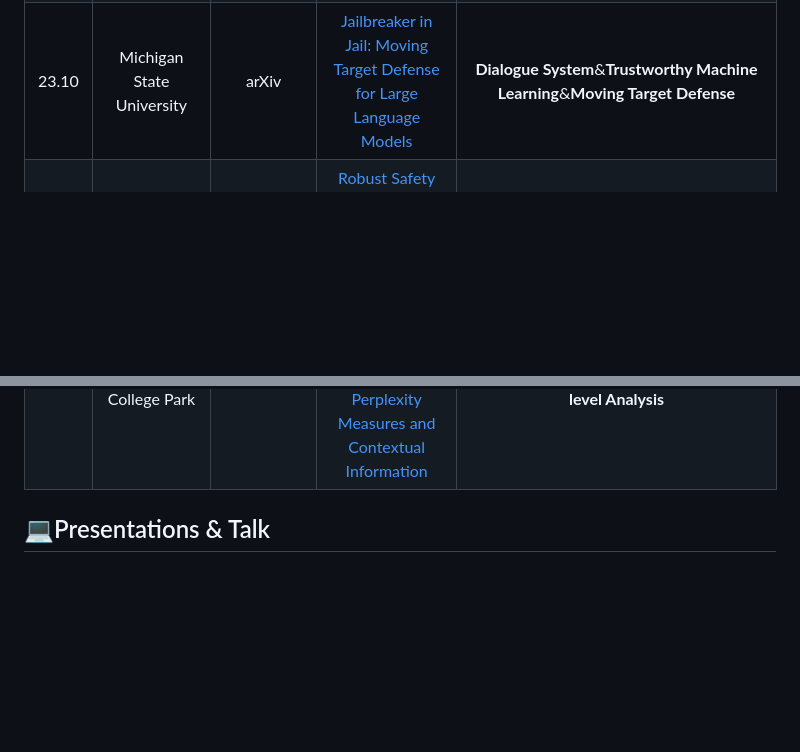
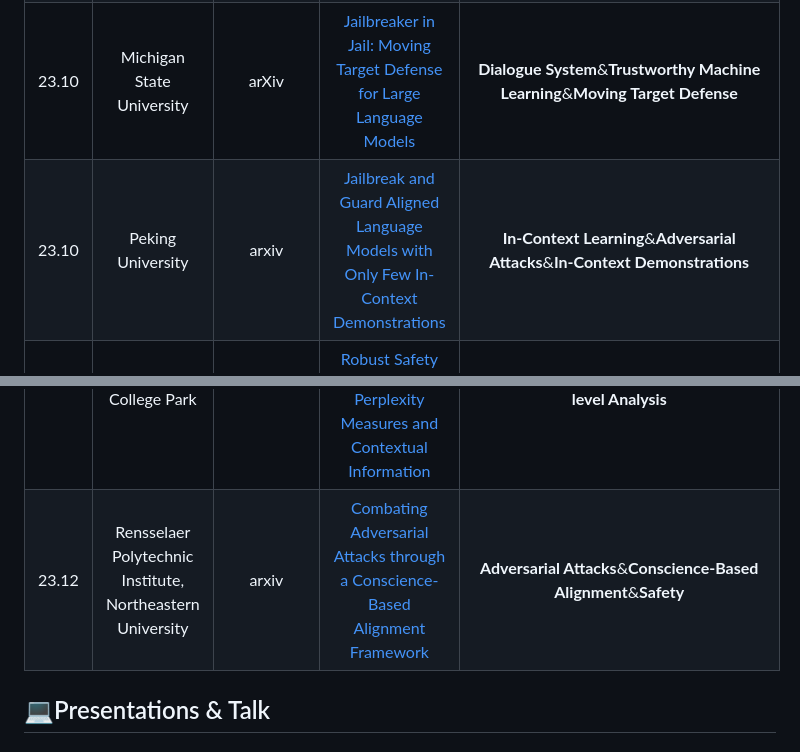
Before and after one commit to ydyjya/Awesome-LLM-Safety, a Markdown page: subtopic/Defense.md, 2 parts joined by grey strips. Drawn GitHub-style; blank space fills up the shorter version.

```diff
--- a/subtopic/Defense.md
+++ b/subtopic/Defense.md
@@ -16,11 +16,13 @@
 | 23.09 |                                                 University of Maryland                                                 |    arxiv    |            [BASELINE DEFENSES FOR ADVERSARIAL ATTACKS AGAINST ALIGNED LANGUAGE MODELS](https://arxiv.org/abs/2309.00614)             |          **Perplexity**&**Input Preprocessing**&**Adversarial Training**          |
 | 23.10 |                                               University of Pennsylvania                                               |    arxiv    |             [SmoothLLM: Defending Large Language Models Against Jailbreaking Attacks](https://arxiv.org/abs/2310.03684)              |               **Jailbreak**&**Adversarial Attack**&**Perturbation**               |
 | 23.10 |                                               Michigan State University                                                |    arXiv    |               [Jailbreaker in Jail: Moving Target Defense for Large Language Models](https://arxiv.org/abs/2310.02417)               |  **Dialogue System**&**Trustworthy Machine Learning**&**Moving Target Defense**   |
+| 23.10 |                                                   Peking University                                                    |    arxiv    |       [Jailbreak and Guard Aligned Language Models with Only Few In-Context Demonstrations](https://arxiv.org/abs/2310.06387)        |   **In-Context Learning**&**Adversarial Attacks**&**In-Context Demonstrations**   |
 | 23.11 |                                            University of California Irvine                                             |    arxiv    |          [Robust Safety Classifier for Large Language Models: Adversarial Prompt Shield](https://arxiv.org/abs/2311.00172)           |                **Adversarial Prompt Shield**&**Safety Classifier**                |
 | 23.11 |                                            Child Health Evaluative Sciences                                            |    arxiv    |               [Pyclipse, a library for deidentification of free-text clinical notes](https://arxiv.org/abs/2311.02748)               |                    **Clinical Text Data**&**Deidentification**                    |
 | 23.11 |                                                  Tsinghua University                                                   |    arxiv    |     [Defending Large Language Models Against Jailbreaking Attacks Through Goal Prioritization](https://arxiv.org/abs/2311.09096)     |            **Jailbreaking Attacks**&**Goal Prioritization**&**Safety**            |
 | 23.11 | University of Southern California, Harvard University, University of California Davis, University of Wisconsin-Madison |    arxiv    | [Test-time Backdoor Mitigation for Black-Box Large Language Models with Defensive Demonstrations](https://arxiv.org/abs/2311.09763)  |      **Backdoor Attacks**&**Defensive Demonstrations**&**Test-Time Defense**      |
 | 23.11 |                                          University of Maryland College Park                                           |    arxiv    | [Token-Level Adversarial Prompt Detection Based on Perplexity Measures and Contextual Information](https://arxiv.org/abs/2311.11509) | **Adversarial Prompt Detection**&**Perplexity Measures**&**Token-level Analysis** |
+| 23.12 |                               Rensselaer Polytechnic Institute, Northeastern University                                |    arxiv    |           [Combating Adversarial Attacks through a Conscience-Based Alignment Framework](https://arxiv.org/abs/2312.00029)           |         **Adversarial Attacks**&**Conscience-Based Alignment**&**Safety**         |
 
 
 
```
Also changed, not shown: subtopic/Jailbreaks&Attack.md (+2 -0 lines).
